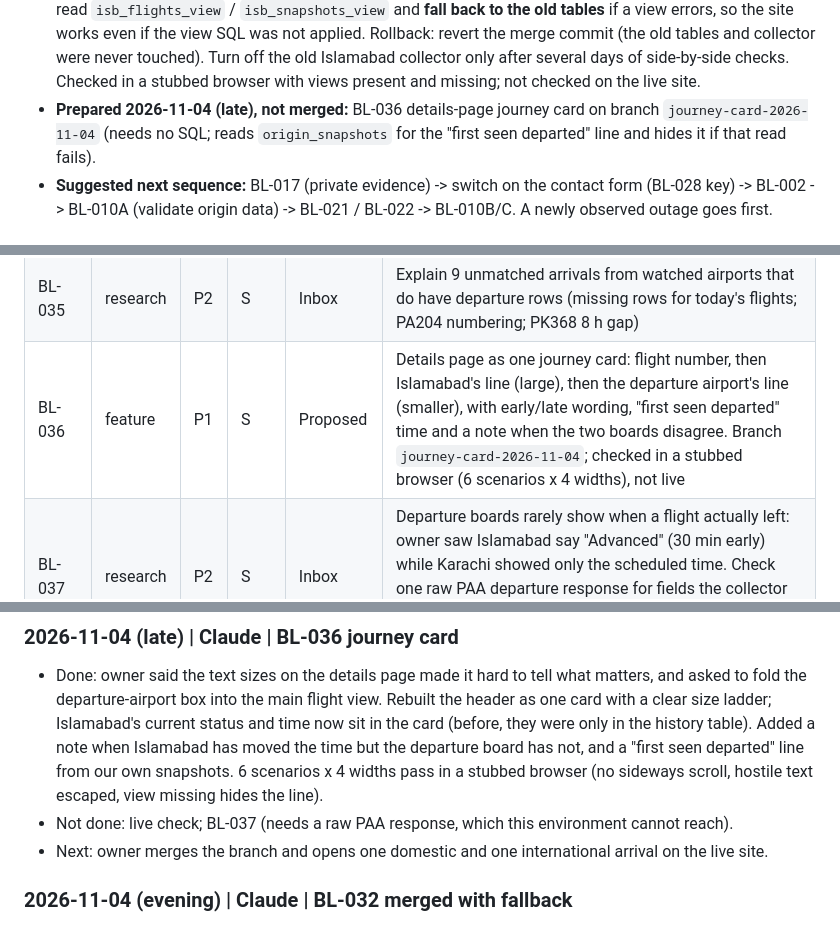
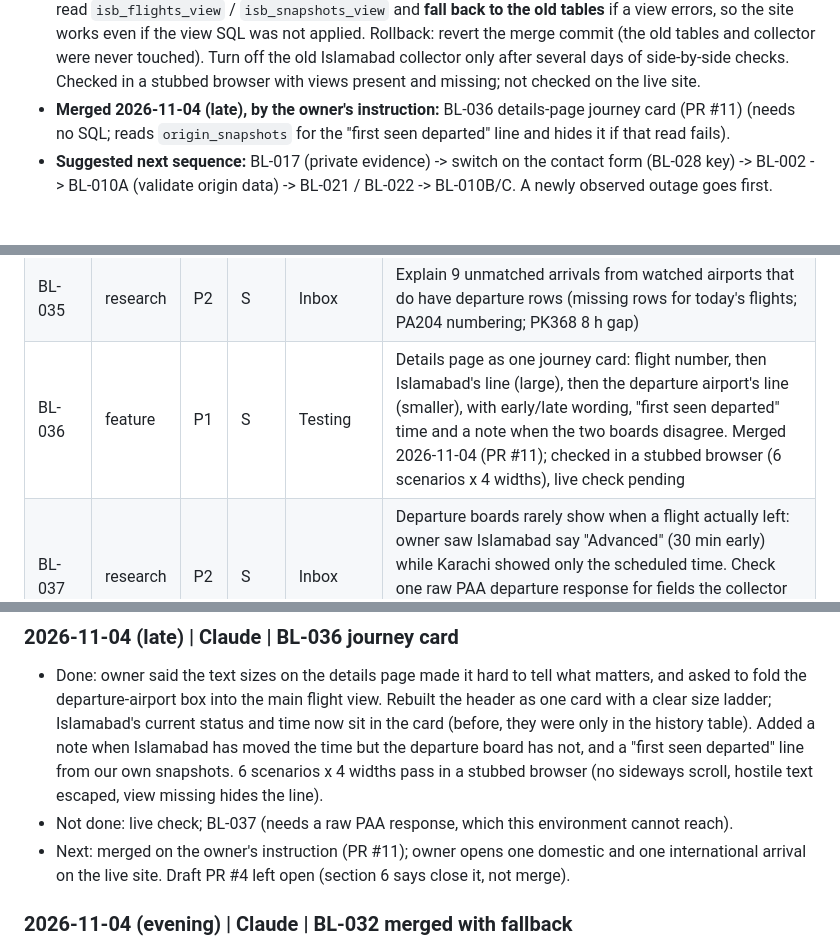
Before and after one commit to abnaeem0/islamabad-airport-flight-tracking, a Markdown page: PLAN.md, 3 parts joined by grey strips. Drawn GitHub-style.

Commit message:
PLAN: BL-036 merged, live check pending
Co-Authored-By: Claude Opus 5.5 <noreply@anthropic.com>
Claude-Session: https://claude.ai/code/session_01DrSS7SNA6QM2ZLYPZ3xFfS

```diff
--- a/PLAN.md
+++ b/PLAN.md
@@ -24,7 +24,7 @@ Public repo: no email, phone, credentials or security details in this file.
 - **Prepared 2026-11-02, not merged:** (1) branch `origin-box-2026-11-02`: details-page departure-airport box plus this documentation; (2) a separate scraper branch for PKT dates and the early-morning yesterday window (BL-002, BL-031). Order for the owner: apply the BL-010B view SQL first, check it, then merge the website branch; merge the scraper branch separately and watch one run's log.
 - **Live 2026-11-04:** BL-010B view applied and checked (133 matched). The two BL-032 views were run ("no rows returned", which is normal for a CREATE); their existence is not yet confirmed by a query. PR #10 is still not merged, so the site still reads the old tables.
 - **BL-032 switch (merged 2026-11-04, owner away, by the owner's instruction):** search, history and details read `isb_flights_view` / `isb_snapshots_view` and **fall back to the old tables** if a view errors, so the site works even if the view SQL was not applied. Rollback: revert the merge commit (the old tables and collector were never touched). Turn off the old Islamabad collector only after several days of side-by-side checks. Checked in a stubbed browser with views present and missing; not checked on the live site.
-- **Prepared 2026-11-04 (late), not merged:** BL-036 details-page journey card on branch `journey-card-2026-11-04` (needs no SQL; reads `origin_snapshots` for the "first seen departed" line and hides it if that read fails).
+- **Merged 2026-11-04 (late), by the owner's instruction:** BL-036 details-page journey card (PR #11) (needs no SQL; reads `origin_snapshots` for the "first seen departed" line and hides it if that read fails).
 - **Suggested next sequence:** BL-017 (private evidence) -> switch on the contact form (BL-028 key) -> BL-002 -> BL-010A (validate origin data) -> BL-021 / BL-022 -> BL-010B/C. A newly observed outage goes first.
 
 ## 2. Spec
@@ -98,7 +98,7 @@ States: Inbox -> Ready -> Doing -> **Proposed** (edit prepared and checked in a
 | BL-033 | bug | P1 | S | Inbox | Multan returns HTTP 500 from the PAA API on every run, so Multan has no rows at all; the Multan collection is wasted calls and Multan-origin flights never pair |
 | BL-034 | feature | P2 | M | Inbox | Add more origin airports? About 76% of Islamabad arrivals come from airports we do not watch (international and other Pakistani cities); decide which to add once the city list is known |
 | BL-035 | research | P2 | S | Inbox | Explain 9 unmatched arrivals from watched airports that do have departure rows (missing rows for today's flights; PA204 numbering; PK368 8 h gap) |
-| BL-036 | feature | P1 | S | Proposed | Details page as one journey card: flight number, then Islamabad's line (large), then the departure airport's line (smaller), with early/late wording, "first seen departed" time and a note when the two boards disagree. Branch `journey-card-2026-11-04`; checked in a stubbed browser (6 scenarios x 4 widths), not live |
+| BL-036 | feature | P1 | S | Testing | Details page as one journey card: flight number, then Islamabad's line (large), then the departure airport's line (smaller), with early/late wording, "first seen departed" time and a note when the two boards disagree. Merged 2026-11-04 (PR #11); checked in a stubbed browser (6 scenarios x 4 widths), live check pending |
 | BL-037 | research | P2 | S | Inbox | Departure boards rarely show when a flight actually left: owner saw Islamabad say "Advanced" (30 min early) while Karachi showed only the scheduled time. Check one raw PAA departure response for fields the collector drops (it keeps only ST, ET, remarks), and how ET/remarks change after take-off |
 | BL-032 | feature | P1 | M | Testing | Switch search, history and details to the origin tables via two Islamabad-only views, with fallback to the old tables; always fetch yesterday for Islamabad (D-015). Merged 2026-11-04 (PR #10); live checks pending |
 | BL-011 | feature | P3 | L | Inbox | Flight-change notifications |
@@ -326,7 +326,7 @@ After saving `CLAUDE.md` and `PLAN.md` at the repo root, delete (git history kee
 ### 2026-11-04 (late) | Claude | BL-036 journey card
 - Done: owner said the text sizes on the details page made it hard to tell what matters, and asked to fold the departure-airport box into the main flight view. Rebuilt the header as one card with a clear size ladder; Islamabad's current status and time now sit in the card (before, they were only in the history table). Added a note when Islamabad has moved the time but the departure board has not, and a "first seen departed" line from our own snapshots. 6 scenarios x 4 widths pass in a stubbed browser (no sideways scroll, hostile text escaped, view missing hides the line).
 - Not done: live check; BL-037 (needs a raw PAA response, which this environment cannot reach).
-- Next: owner merges the branch and opens one domestic and one international arrival on the live site.
+- Next: merged on the owner's instruction (PR #11); owner opens one domestic and one international arrival on the live site. Draft PR #4 left open (section 6 says close it, not merge).
 
 ### 2026-11-04 (evening) | Claude | BL-032 merged with fallback
 - Done: owner left and asked for the website to go live if safe. Could not confirm the views exist (no database access from here), so added a fallback to the old tables for search, history and freshness, tested both cases in a stubbed browser (10 checks plus the earlier 11 and 15), tested the new fetch plan with a stubbed fetcher, and merged PR #10.
```
